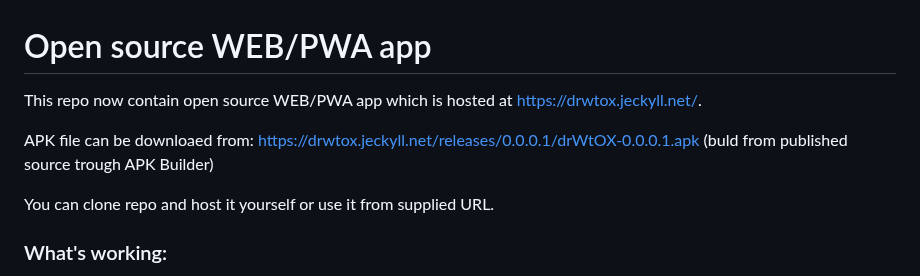
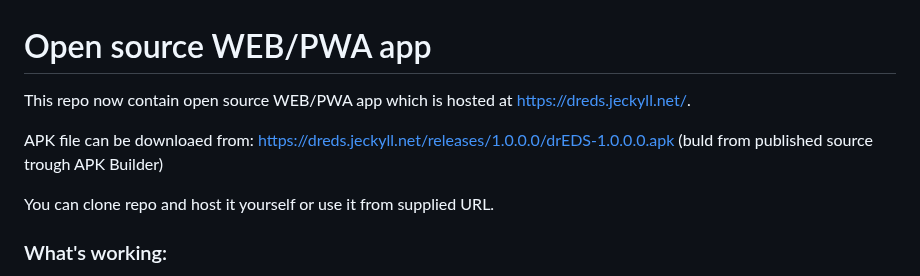
Before and after one commit to chen-ye/dr-eds, a Markdown page: README.md, the part around the change. Drawn GitHub-style.

Commit message:
update release url

```diff
--- a/README.md
+++ b/README.md
@@ -1,8 +1,8 @@
 
 # Open source WEB/PWA app
-This repo now contain open source WEB/PWA app which is hosted at https://drwtox.jeckyll.net/.
+This repo now contain open source WEB/PWA app which is hosted at https://dreds.jeckyll.net/.
 
-APK file can be downloaed from: https://drwtox.jeckyll.net/releases/0.0.0.1/drWtOX-0.0.0.1.apk (buld from published source trough APK Builder)
+APK file can be downloaed from: https://dreds.jeckyll.net/releases/1.0.0.0/drEDS-1.0.0.0.apk (buld from published source trough APK Builder)
 
 You can clone repo and host it yourself or use it from supplied URL.
 
```
